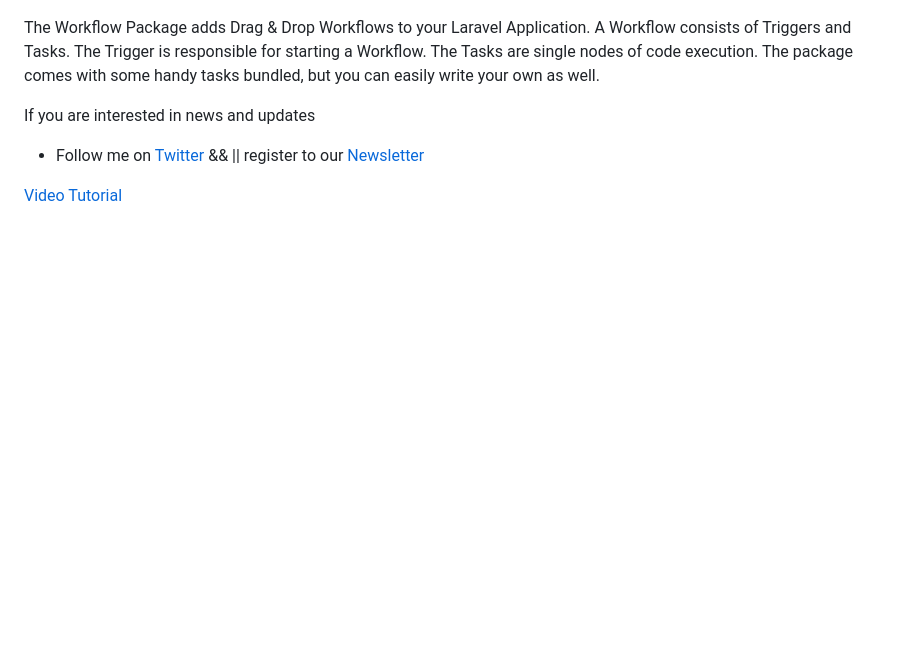
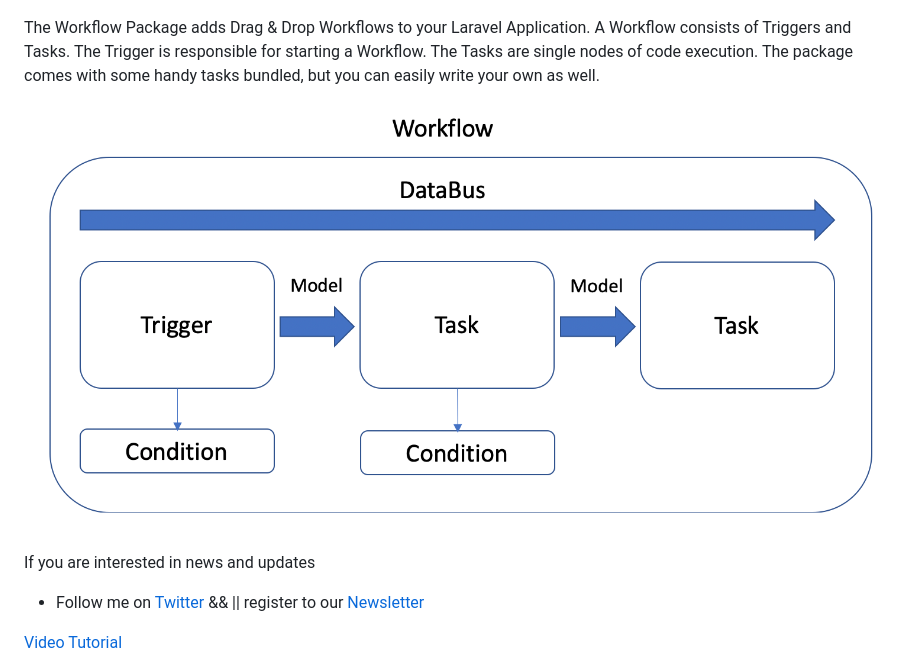
Before and after one commit to 42coders/workflows, a Markdown page: README.md, the part around one of its changes. Rendered like a GitHub page; pictures changed too: resources/img/workflow_concept.png (added); blank space fills up the shorter version.

Commit message:
Add more visualls to the README.md

```diff
--- a/README.md
+++ b/README.md
@@ -11,6 +11,8 @@ The Workflow Package adds Drag & Drop Workflows to your Laravel Application. A W
 The Trigger is responsible for starting a Workflow. The Tasks are single nodes of code execution.
 The package comes with some handy tasks bundled, but you can easily write your own as well.
 
+![Screenshot](resources/img/workflow_concept.png)
+
 If you are interested in news and updates
 - Follow me on [Twitter](https://twitter.com/gwagwagwa) && || register to our [Newsletter](https://workflows.42coders.com)
 
```
Also changed, not shown: other parts of README.md (+2 -0 lines).
